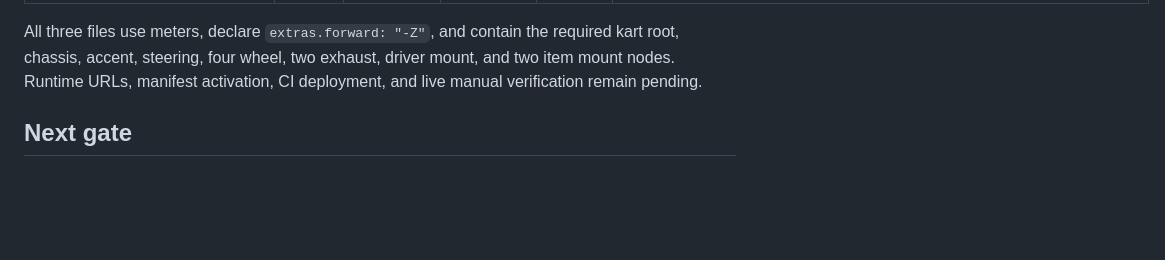
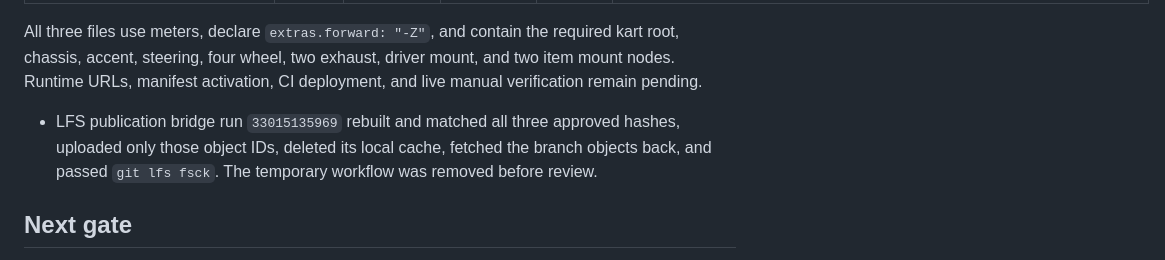
Before and after one commit to Manaconda33/accurate-artistry-game-hub, a Markdown page: docs/assets/KEEG-ASSET-BRIEF.md, the part around the change. GitHub-like rendering; blank space fills up the shorter version.

Commit message:
Record Keeg LFS fetch-back verification

```diff
--- a/docs/assets/KEEG-ASSET-BRIEF.md
+++ b/docs/assets/KEEG-ASSET-BRIEF.md
@@ -57,6 +57,7 @@ The supplied racing reference is definitive. Preserve the low wide enchanted gra
 | `public/assets/characters/aa-04/kart-lod2.glb` | LOD2 | 4,404 | 4 | 13 | `6ee137d9a8e1a2bc8b05e76638dee04ec6dd81af964d71e79364926a9eb12528` |
 
 All three files use meters, declare `extras.forward: "-Z"`, and contain the required kart root, chassis, accent, steering, four wheel, two exhaust, driver mount, and two item mount nodes. Runtime URLs, manifest activation, CI deployment, and live manual verification remain pending.
+- LFS publication bridge run `33015135969` rebuilt and matched all three approved hashes, uploaded only those object IDs, deleted its local cache, fetched the branch objects back, and passed `git lfs fsck`. The temporary workflow was removed before review.
 
 ## Next gate
 
```
